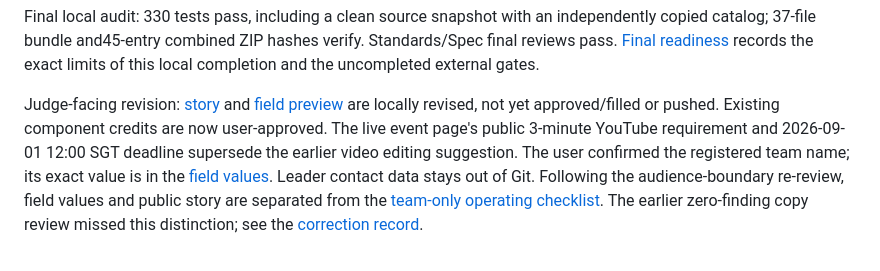
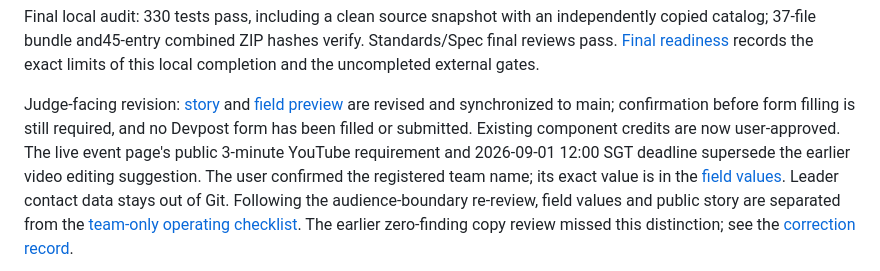
Before and after one commit to ChenZhang-77/tiktok-techjam-2026-shopping-copilot, a Markdown page: docs/current_status.md, the part around the change. GitHub-like rendering.

```diff
--- a/docs/current_status.md
+++ b/docs/current_status.md
@@ -151,7 +151,8 @@ verify. Standards/Spec final reviews pass. [Final readiness](final_readiness.md)
 records the exact limits of this local completion and the uncompleted external gates.
 
 Judge-facing revision: [story](devpost_story.md) and [field preview](devpost_draft.md)
-are locally revised, not yet approved/filled or pushed. Existing component credits
+are revised and synchronized to main; confirmation before form filling is still
+required, and no Devpost form has been filled or submitted. Existing component credits
 are now user-approved. The live event page's public 3-minute YouTube requirement
 and 2026-09-01 12:00 SGT deadline supersede the earlier video editing suggestion.
 The user confirmed the registered team name; its exact value is in the
```
Also changed, not shown: docs/final_delivery_execution.md (+3 -0 lines).
